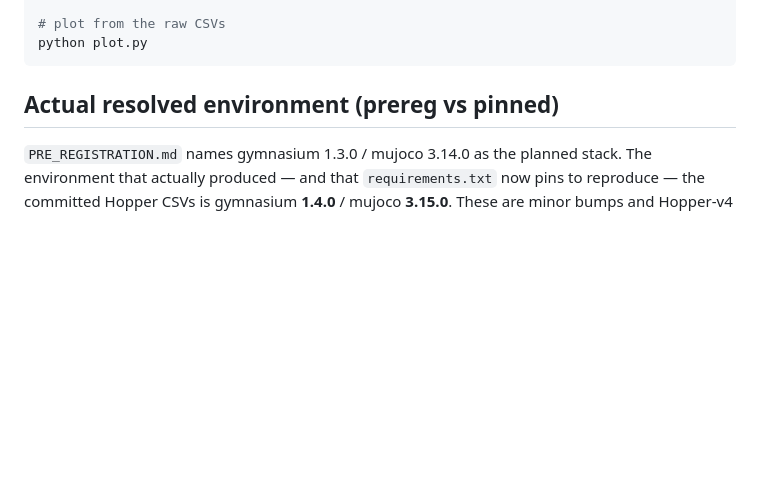
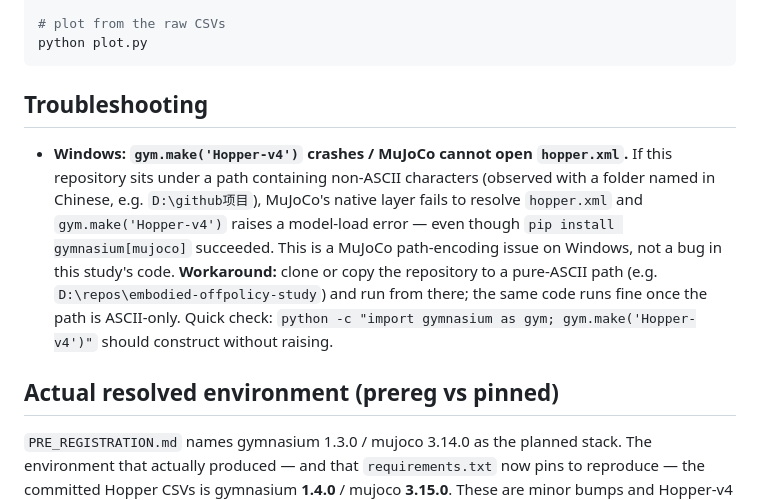
Before and after one commit to dafahaha/embodied-offpolicy-study, a Markdown page: README.md, the part around the change. GitHub-like rendering; blank space fills up the shorter version.

Commit message:
docs(install): warn Windows users to clone to a pure-ASCII path
Observed on Windows: when this repo lives under a path containing non-ASCII
characters (e.g. a Chinese folder name such as D:\github项目), MuJoCo's native
layer cannot resolve hopper.xml and gym.make('Hopper-v4') crashes even though
gymnasium[mujoco] installed cleanly. Copying the repo to a pure-ASCII path
fixes it. Add a Troubleshooting note with the cause, workaround and a quick
verification command. No code changes.

````diff
--- a/README.md
+++ b/README.md
@@ -54,6 +54,19 @@ python train.py --config configs/sac_hopper_fixedalpha.yaml  --seed 0 --out logs
 # plot from the raw CSVs
 python plot.py
 ```
+
+## Troubleshooting
+
+- **Windows: `gym.make('Hopper-v4')` crashes / MuJoCo cannot open `hopper.xml`.**
+  If this repository sits under a path containing non-ASCII characters (observed with
+  a folder named in Chinese, e.g. `D:\github项目`), MuJoCo's native layer fails to
+  resolve `hopper.xml` and `gym.make('Hopper-v4')` raises a model-load error — even
+  though `pip install gymnasium[mujoco]` succeeded. This is a MuJoCo path-encoding
+  issue on Windows, not a bug in this study's code. **Workaround:** clone or copy the
+  repository to a pure-ASCII path (e.g. `D:\repos\embodied-offpolicy-study`) and run
+  from there; the same code runs fine once the path is ASCII-only. Quick check:
+  `python -c "import gymnasium as gym; gym.make('Hopper-v4')"` should construct
+  without raising.
 
 ## Actual resolved environment (prereg vs pinned)
 
````
